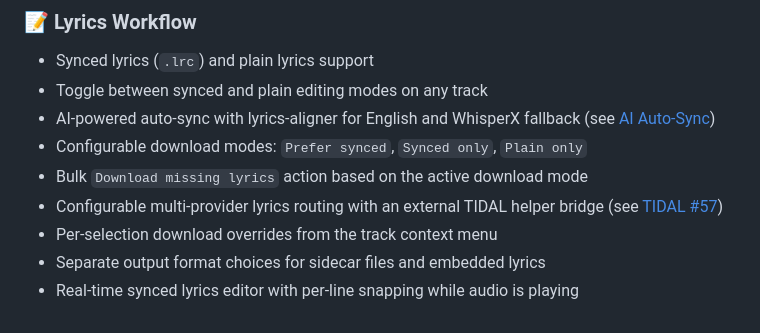
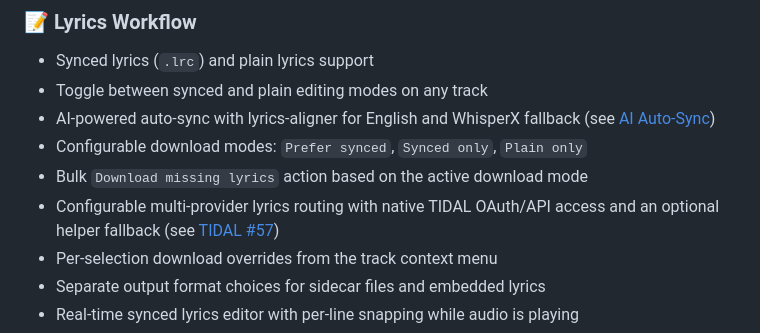
Before and after one commit to saitatter/pylrcget, a Markdown page: README.md, the part around the change. Drawn GitHub-style.

Commit message:
docs: describe native tidal integration

```diff
--- a/README.md
+++ b/README.md
@@ -32,7 +32,7 @@ PyLrcGet goes beyond bulk lyric downloads and turns the app into a full desktop
 - AI-powered auto-sync with lyrics-aligner for English and WhisperX fallback (see [AI Auto-Sync](#-ai-auto-sync))
 - Configurable download modes: `Prefer synced`, `Synced only`, `Plain only`
 - Bulk `Download missing lyrics` action based on the active download mode
-- Configurable multi-provider lyrics routing with an external TIDAL helper bridge (see [TIDAL #57](docs/MULTI_PROVIDER_TIDAL.md))
+- Configurable multi-provider lyrics routing with native TIDAL OAuth/API access and an optional helper fallback (see [TIDAL #57](docs/MULTI_PROVIDER_TIDAL.md))
 - Per-selection download overrides from the track context menu
 - Separate output format choices for sidecar files and embedded lyrics
 - Real-time synced lyrics editor with per-line snapping while audio is playing
```
